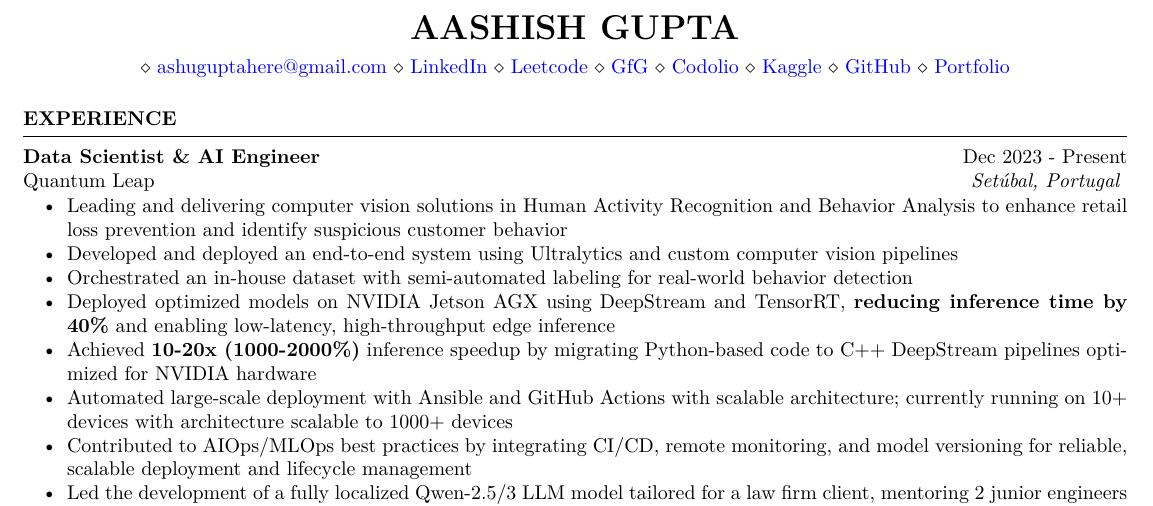
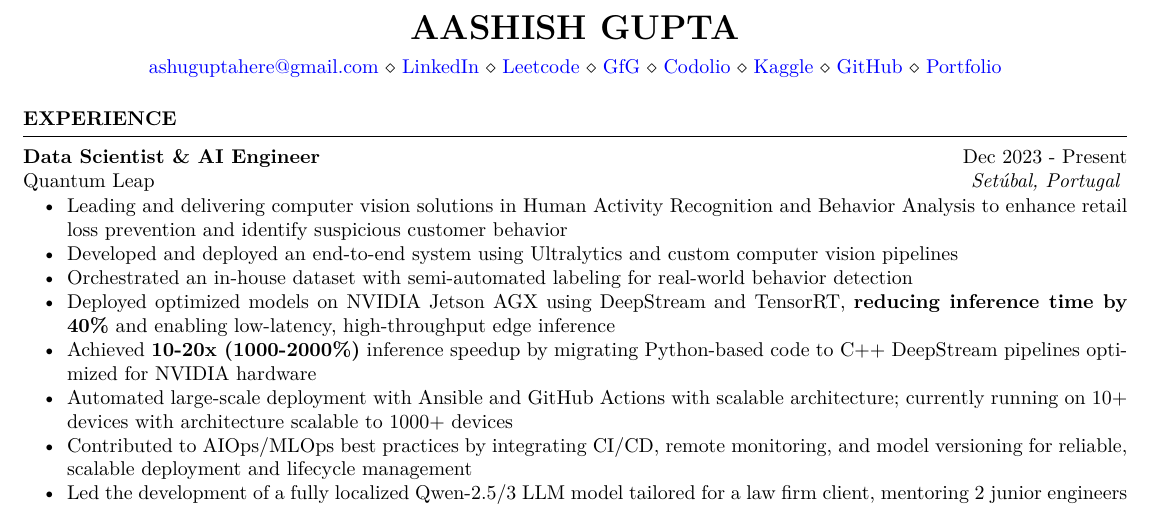
Before and after one commit to ashuguptahere/ashuguptahere.github.io, a LaTeX CV (Resume_Aashish_Gupta_AI_Engineer_Data_Scientist.tex): part of page 1 of 2, cut so that both start at the same text. Compiled offline with LuaLaTeX.

Commit message:
fix: updated resume

```diff
--- a/Resume_Aashish_Gupta_AI_Engineer_Data_Scientist.tex
+++ b/Resume_Aashish_Gupta_AI_Engineer_Data_Scientist.tex
@@ -192,8 +192,6 @@ end
 
 function print_address_lines()
   local b = resume.basics or {}
-  tex.print(latex_escape(b.phone or ''))
-  tex.print('\\\\')
   tex.print(href('mailto:' .. (b.email or ''), latex_escape(b.email or '')))
 
   for _, link in safe_ipairs(b.links) do
```
Also changed, not shown: Resume_Aashish_Gupta_AI_Engineer_Data_Scientist.pdf (added).
